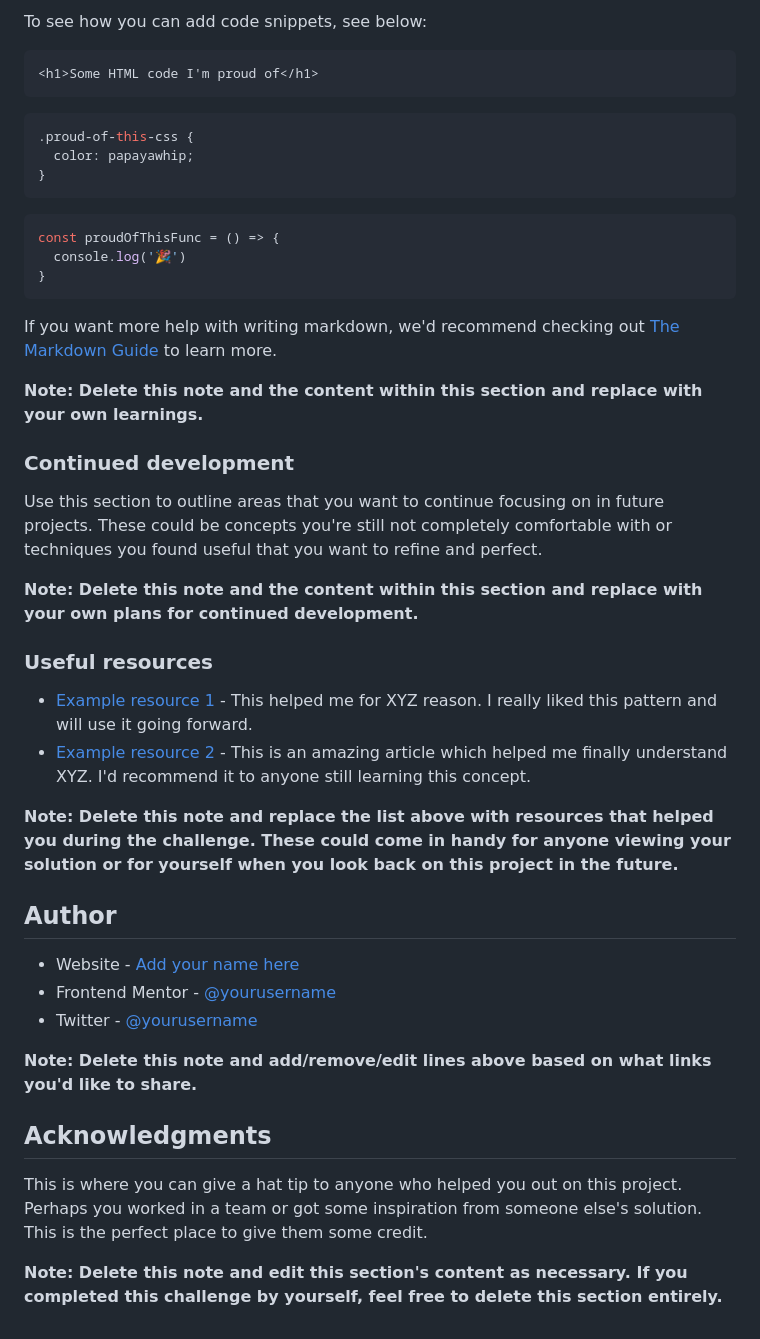
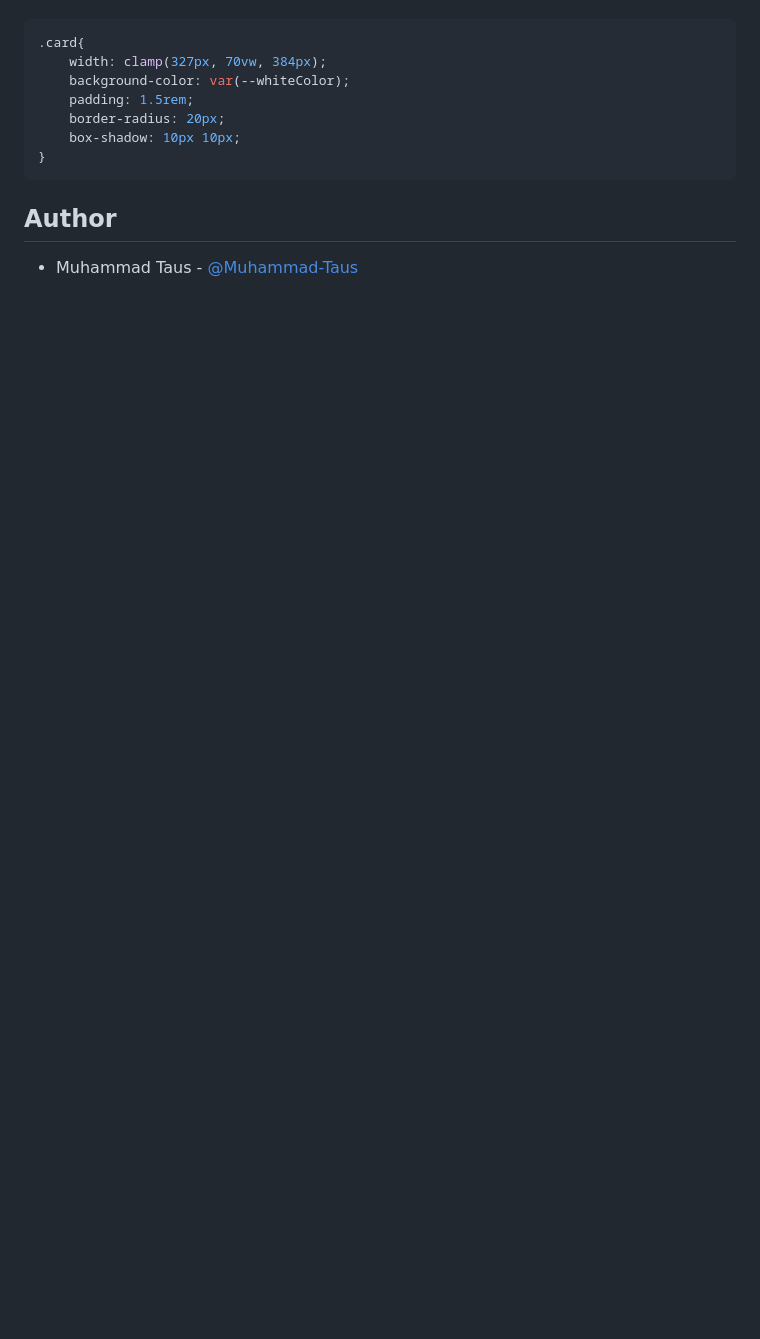
Before and after one commit to Muhammad-Taus/Front-End-Mentor-Blog-Preview-Card-, a Markdown page: README-template.md, the part around the change printed below. GitHub-like rendering; blank space fills up the shorter version.

````diff
--- a/README-template.md
+++ b/README-template.md
@@ -64,47 +38,15 @@ Use this section to recap over some of your major learnings while working throug
 
-To see how you can add code snippets, see below:
-
-```html
-<h1>Some HTML code I'm proud of</h1>
-```
 ```css
-.proud-of-this-css {
-  color: papayawhip;
-}
-```
-```js
-const proudOfThisFunc = () => {
-  console.log('🎉')
+.card{
+    width: clamp(327px, 70vw, 384px);
+    background-color: var(--whiteColor);
+    padding: 1.5rem;
+    border-radius: 20px;
+    box-shadow: 10px 10px;
 }
 ```
 
-If you want more help with writing markdown, we'd recommend checking out [The Markdown Guide](https://www.markdownguide.org/) to learn more.
-
-**Note: Delete this note and the content within this section and replace with your own learnings.**
-
-### Continued development
-
-Use this section to outline areas that you want to continue focusing on in future projects. These could be concepts you're still not completely comfortable with or techniques you found useful that you want to refine and perfect.
-
-**Note: Delete this note and the content within this section and replace with your own plans for continued development.**
-
-### Useful resources
-
-- [Example resource 1](https://www.example.com) - This helped me for XYZ reason. I really liked this pattern and will use it going forward.
-- [Example resource 2](https://www.example.com) - This is an amazing article which helped me finally understand XYZ. I'd recommend it to anyone still learning this concept.
-
-**Note: Delete this note and replace the list above with resources that helped you during the challenge. These could come in handy for anyone viewing your solution or for yourself when you look back on this project in the future.**
 
 ## Author
 
-- Website - [Add your name here](https://www.your-site.com)
-- Frontend Mentor - [@yourusername](https://www.frontendmentor.io/profile/yourusername)
-- Twitter - [@yourusername](https://www.twitter.com/yourusername)
-
-**Note: Delete this note and add/remove/edit lines above based on what links you'd like to share.**
-
-## Acknowledgments
-
-This is where you can give a hat tip to anyone who helped you out on this project. Perhaps you worked in a team or got some inspiration from someone else's solution. This is the perfect place to give them some credit.
-
-**Note: Delete this note and edit this section's content as necessary. If you completed this challenge by yourself, feel free to delete this section entirely.**
+- Muhammad Taus - [@Muhammad-Taus](https://www.frontendmentor.io/profile/Muhammad-Taus)
````
Also changed, not shown: other parts of README-template.md (+5 -31 lines), assets/images/blog-preview-card-done.jpg (added), 1 other file.
